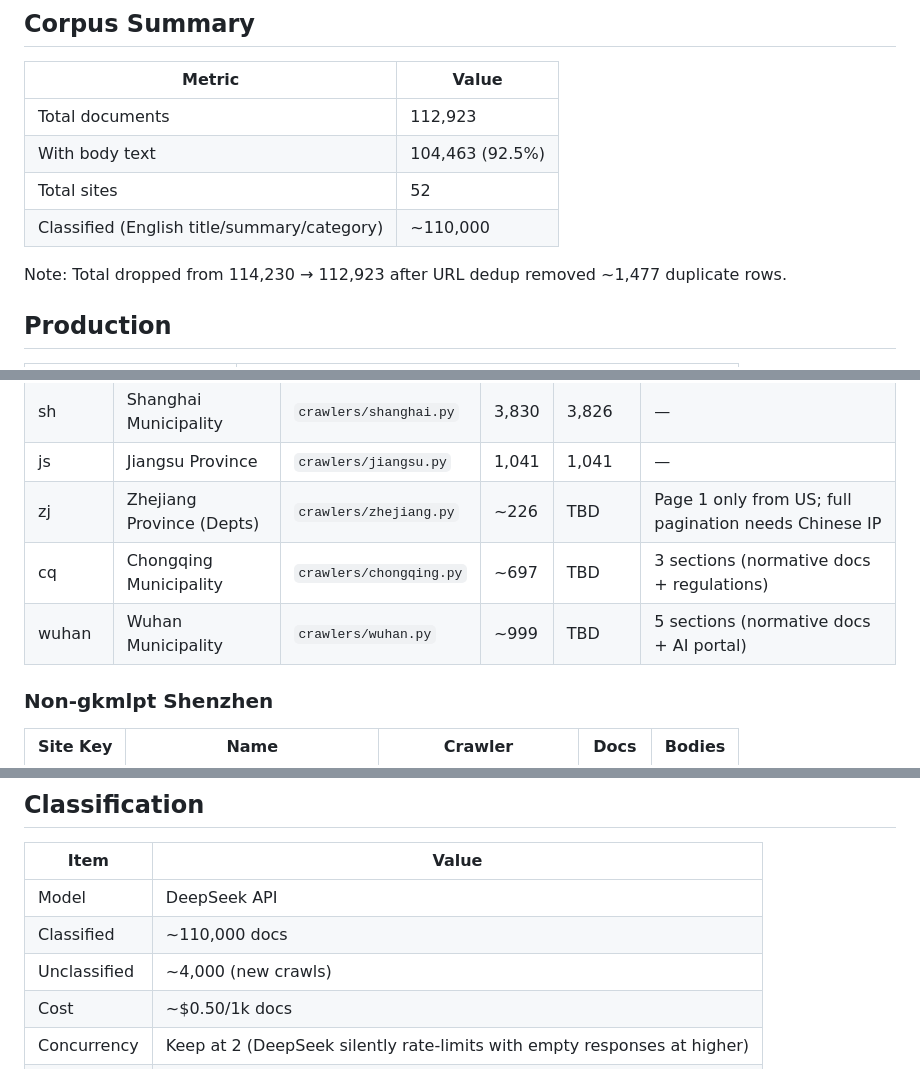
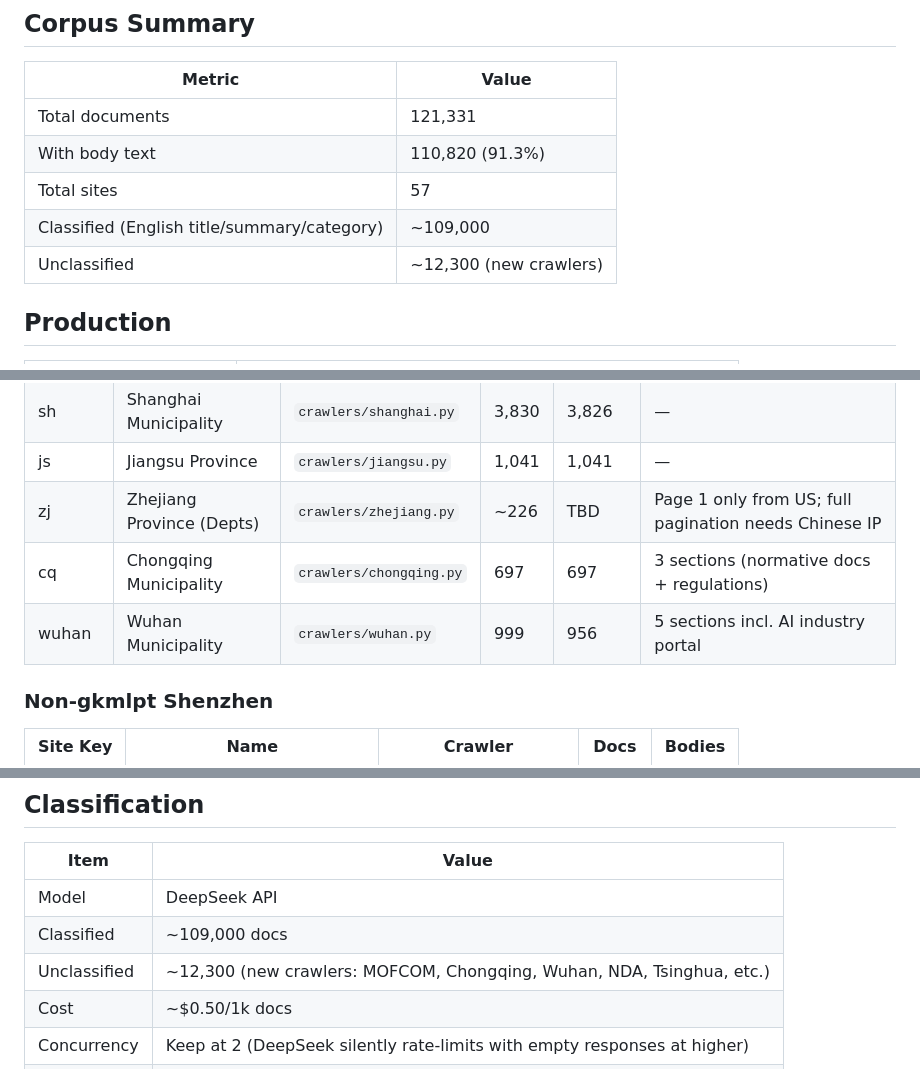
Before and after one commit to hulelan/china-governance, a Markdown page: docs/STATUS.md, 3 parts joined by grey strips. GitHub-like rendering.

Commit message:
Update STATUS.md — 121,331 docs, 57 sites, fully synced
Co-Authored-By: Claude Opus 4.6 (1M context) <noreply@anthropic.com>

```diff
--- a/docs/STATUS.md
+++ b/docs/STATUS.md
@@ -6,12 +6,11 @@
 
 | Metric | Value |
 |--------|-------|
-| Total documents | 112,923 |
-| With body text | 104,463 (92.5%) |
-| Total sites | 52 |
-| Classified (English title/summary/category) | ~110,000 |
-
-Note: Total dropped from 114,230 → 112,923 after URL dedup removed ~1,477 duplicate rows.
+| Total documents | 121,331 |
+| With body text | 110,820 (91.3%) |
+| Total sites | 57 |
+| Classified (English title/summary/category) | ~109,000 |
+| Unclassified | ~12,300 (new crawlers) |
 
 ## Production
 
@@ -103,8 +103,8 @@ Note: Total dropped from 114,230 → 112,923 after URL dedup removed ~1,477 dupl
 | sh | Shanghai Municipality | `crawlers/shanghai.py` | 3,830 | 3,826 | — |
 | js | Jiangsu Province | `crawlers/jiangsu.py` | 1,041 | 1,041 | — |
 | zj | Zhejiang Province (Depts) | `crawlers/zhejiang.py` | ~226 | TBD | Page 1 only from US; full pagination needs Chinese IP |
-| cq | Chongqing Municipality | `crawlers/chongqing.py` | ~697 | TBD | 3 sections (normative docs + regulations) |
-| wuhan | Wuhan Municipality | `crawlers/wuhan.py` | ~999 | TBD | 5 sections (normative docs + AI portal) |
+| cq | Chongqing Municipality | `crawlers/chongqing.py` | 697 | 697 | 3 sections (normative docs + regulations) |
+| wuhan | Wuhan Municipality | `crawlers/wuhan.py` | 999 | 956 | 5 sections incl. AI industry portal |
 
 ### Non-gkmlpt Shenzhen
 
@@ -145,8 +145,8 @@ Note: Total dropped from 114,230 → 112,923 after URL dedup removed ~1,477 dupl
 | Item | Value |
 |------|-------|
 | Model | DeepSeek API |
-| Classified | ~110,000 docs |
-| Unclassified | ~4,000 (new crawls) |
+| Classified | ~109,000 docs |
+| Unclassified | ~12,300 (new crawlers: MOFCOM, Chongqing, Wuhan, NDA, Tsinghua, etc.) |
 | Cost | ~$0.50/1k docs |
 | Concurrency | Keep at 2 (DeepSeek silently rate-limits with empty responses at higher) |
 | Command | `python3 scripts/classify_documents.py --concurrency 2` |
```
Also changed, not shown: other parts of docs/STATUS.md (+3 -2 lines).
